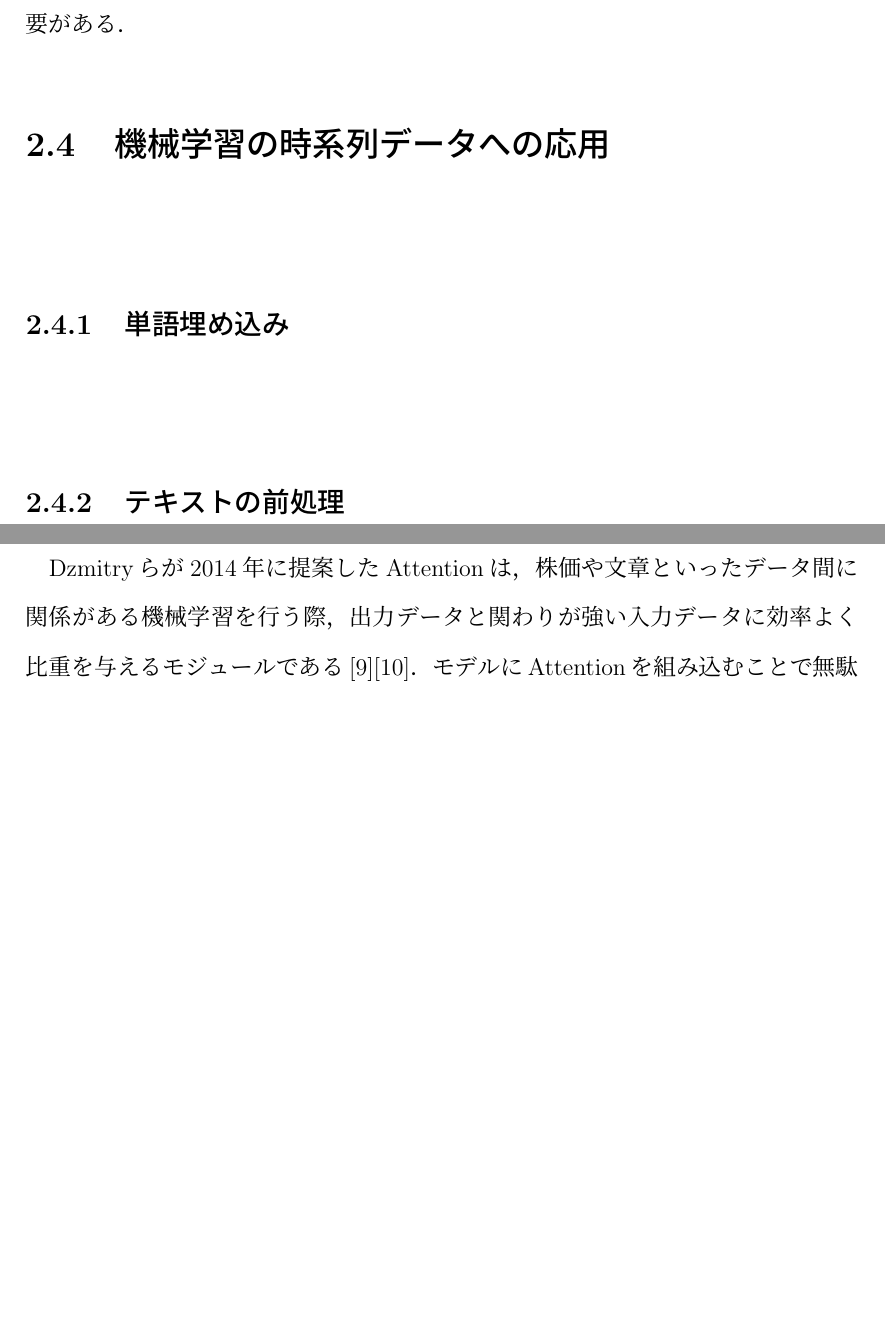
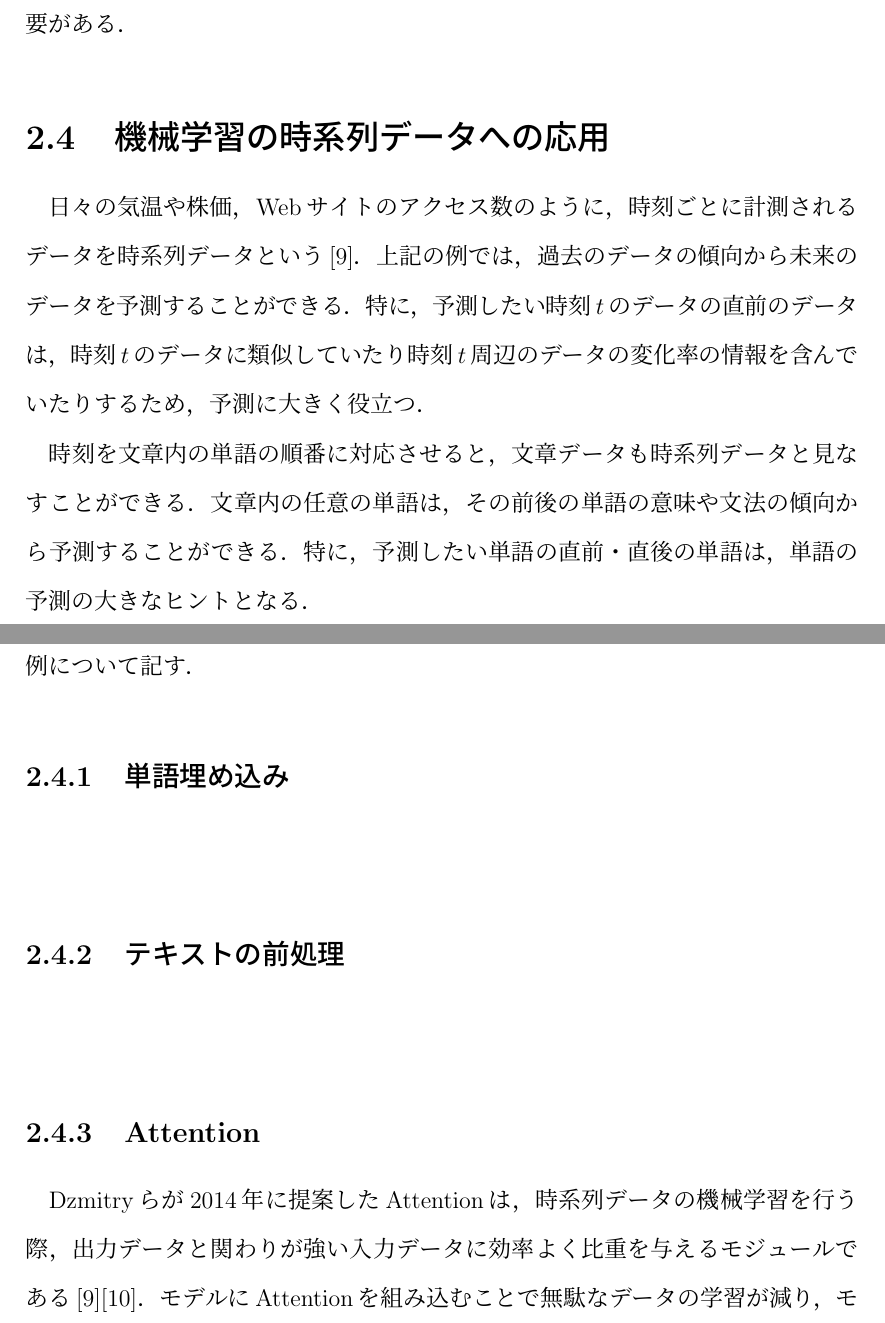
Before and after one commit to KataokaNagi/data-engineering-lab, a LaTeX thesis (graduation-thesis/thesis.tex): two parts of pages 12 and 13 of 32, joined at a grey line, cut so that both start at the same text, the shorter picture padded with empty space. Compiled offline with pLaTeX and dvipdfmx.

Commit message:
wrote: 2.4 機械学習の時系列データへの応用

```diff
--- a/graduation-thesis/thesis.tex
+++ b/graduation-thesis/thesis.tex
@@ -431,7 +431,15 @@ $\bm{b}$は一般に1を要素とするバイアスニューロンと呼ばれ
 %%%%%%%%%%%%%%%%%%%%%%%%%%%%%%
 
 \section{機械学習の時系列データへの応用}
-~
+日々の気温や株価，Webサイトのアクセス数のように，時刻ごとに計測されるデータを時系列データという\cite{aurellen20}．
+上記の例では，過去のデータの傾向から未来のデータを予測することができる．
+特に，予測したい時刻$t$のデータの直前のデータは，時刻$t$のデータに類似していたり時刻$t$周辺のデータの変化率の情報を含んでいたりするため，予測に大きく役立つ．
+
+時刻を文章内の単語の順番に対応させると，文章データも時系列データと見なすことができる．
+文章内の任意の単語は，その前後の単語の意味や文法の傾向から予測することができる．
+特に，予測したい単語の直前・直後の単語は，単語の予測の大きなヒントとなる．
+
+ここでは，文章をはじめとした時系列データを分析するための機械学習の応用例について記す．
 % @see
 
 \subsection{単語埋め込み}
@@ -443,7 +451,7 @@ $\bm{b}$は一般に1を要素とするバイアスニューロンと呼ばれ
 % @see
 
 \subsection{Attention}
-Dzmitryらが2014年に提案したAttentionは，株価や文章といったデータ間に関係がある機械学習を行う際，出力データと関わりが強い入力データに効率よく比重を与えるモジュールである\cite{aurellen20}\cite{bahdanau_neural_2016}．
+Dzmitryらが2014年に提案したAttentionは，時系列データの機械学習を行う際，出力データと関わりが強い入力データに効率よく比重を与えるモジュールである\cite{aurellen20}\cite{bahdanau_neural_2016}．
 モデルにAttentionを組み込むことで無駄なデータの学習が減り，モデルが過去に学習した内容を忘却しにくくなる．
 これにより，30語以上の長い文章の機械翻訳タスクの精度が大幅に向上する．
 
```
